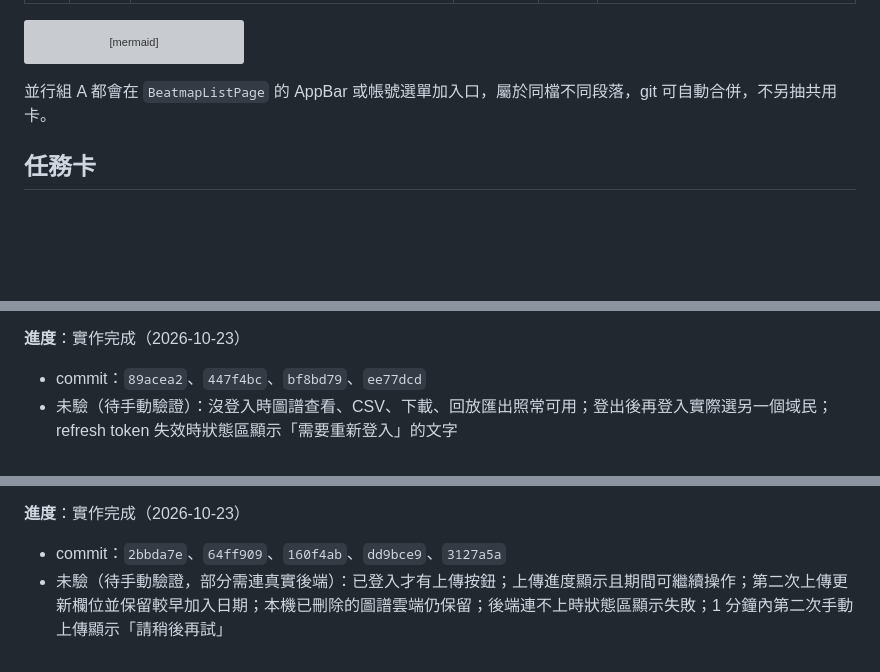
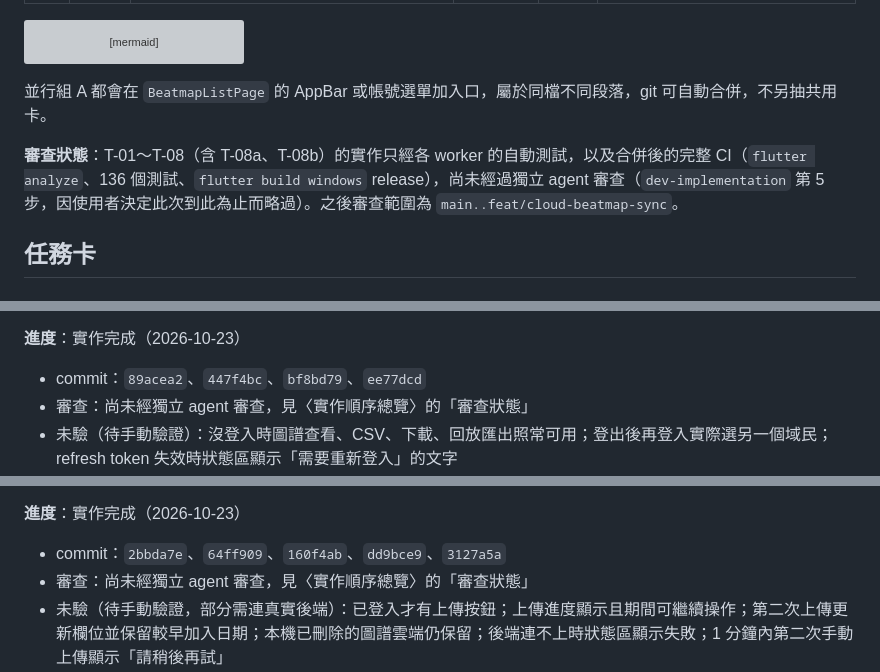
Before and after one commit to willy1236/osu_beatmap_storage, a Markdown page: docs/tickets/cloud-beatmap-sync.md, 3 parts joined by grey strips. GitHub-like rendering; blank space fills up the shorter version; grey boxes are pictures that could not be loaded.

Commit message:
docs: 任務卡註記 T-01 至 T-08 尚未經獨立審查

```diff
--- a/docs/tickets/cloud-beatmap-sync.md
+++ b/docs/tickets/cloud-beatmap-sync.md
@@ -60,6 +60,8 @@ flowchart LR
 
 並行組 A 都會在 `BeatmapListPage` 的 AppBar 或帳號選單加入口，屬於同檔不同段落，git 可自動合併，不另抽共用卡。
 
+**審查狀態**：T-01～T-08（含 T-08a、T-08b）的實作只經各 worker 的自動測試，以及合併後的完整 CI（`flutter analyze`、136 個測試、`flutter build windows` release），尚未經過獨立 agent 審查（`dev-implementation` 第 5 步，因使用者決定此次到此為止而略過）。之後審查範圍為 `main..feat/cloud-beatmap-sync`。
+
 ## 任務卡
 
 ### T-00 [地基] domalyze-api：上線並能驗析域 token、掛載模組
@@ -104,6 +106,7 @@ flowchart LR
 
 **進度**：實作完成（2026-10-23）
 - commit：`89acea2`、`447f4bc`、`bf8bd79`、`ee77dcd`
+- 審查：尚未經獨立 agent 審查，見〈實作順序總覽〉的「審查狀態」
 - 未驗（待手動驗證）：沒登入時圖譜查看、CSV、下載、回放匯出照常可用；登出後再登入實際選另一個域民；refresh token 失效時狀態區顯示「需要重新登入」的文字
 - 實作決定
   - 登出只做本機登出並 revoke refresh token，不呼叫 end session；登出後下次登入帶 `prompt=login`，所以 domalyze-identity 的 `/login` 改為支援 `prompt=login`（A2，已由使用者部署，超出原卡「只改設定」的範圍）
@@ -148,6 +151,7 @@ flowchart LR
 
 **進度**：實作完成（2026-10-23）
 - commit：`2bbda7e`、`64ff909`、`160f4ab`、`dd9bce9`、`3127a5a`
+- 審查：尚未經獨立 agent 審查，見〈實作順序總覽〉的「審查狀態」
 - 未驗（待手動驗證，部分需連真實後端）：已登入才有上傳按鈕；上傳進度顯示且期間可繼續操作；第二次上傳更新欄位並保留較早加入日期；本機已刪除的圖譜雲端仍保留；後端連不上時狀態區顯示失敗；1 分鐘內第二次手動上傳顯示「請稍後再試」
 - 實作決定
   - CSV 欄位繼續從 `BeatmapSetInfo` 以 `csvFieldsOf` 計算，`toCloudEntry` 另外計算 min／max，以保證 CSV 輸出逐字相同（偏離原卡「`_exportCsv` 改用 `toCloudEntry`」）
```
Also changed, not shown: other parts of docs/tickets/cloud-beatmap-sync.md (+6 -0 lines).
